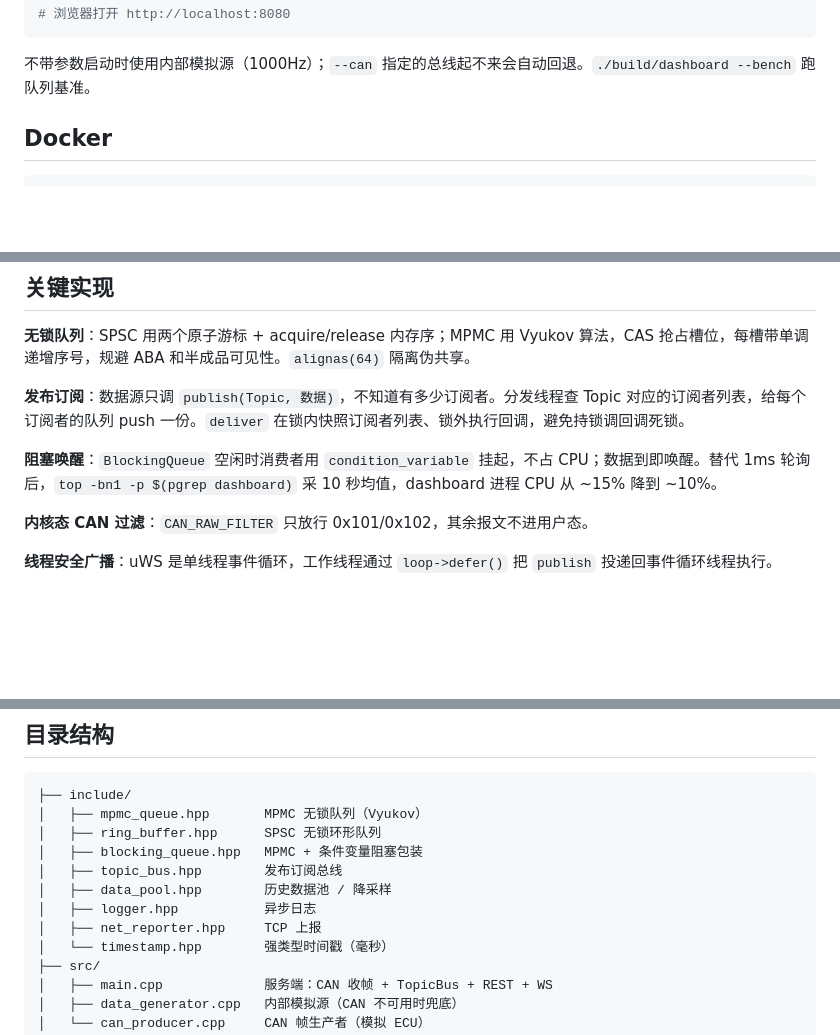
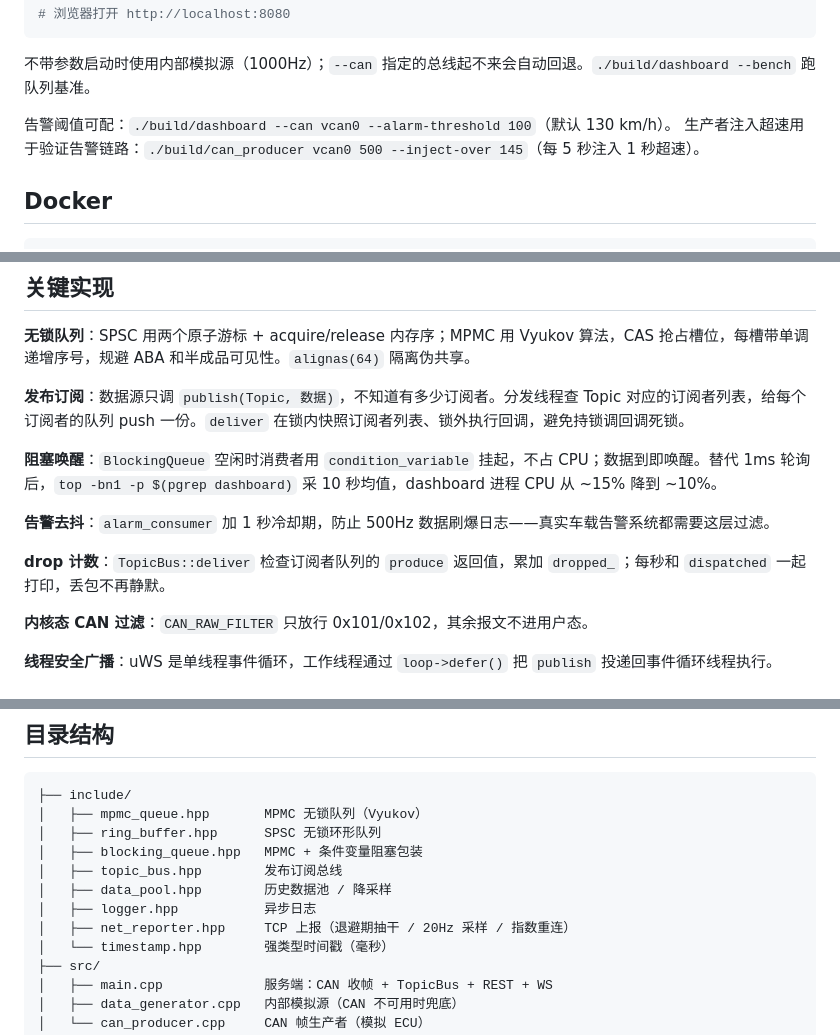
Before and after one commit to YJH-Max/vehicle-dashboard, a Markdown page: README.md, 3 parts joined by grey strips. GitHub-like rendering; blank space fills up the shorter version.

Commit message:
docs: README 补告警可配 / drop 计数 / 退避期抽干
- 快速开始补 --alarm-threshold 和 --inject-over 用法
- 关键实现补告警去抖和 drop 计数
- 踩坑章节记录 'drop 计数暴露 NetReporter 退避期堆积' 的完整故事
- 目录结构标注 net_reporter 的退避期抽干

````diff
--- a/README.md
+++ b/README.md
@@ -61,6 +61,9 @@ cmake --build build -j$(nproc)
 ```
 
 不带参数启动时使用内部模拟源（1000Hz）；`--can` 指定的总线起不来会自动回退。`./build/dashboard --bench` 跑队列基准。
+
+告警阈值可配：`./build/dashboard --can vcan0 --alarm-threshold 100`（默认 130 km/h）。
+生产者注入超速用于验证告警链路：`./build/can_producer vcan0 500 --inject-over 145`（每 5 秒注入 1 秒超速）。
 
 ## Docker
 
@@ -141,6 +144,10 @@ MPMC 单线程比 SPSC 慢 29% 是预期内的，CAS 比纯原子 load/store 贵
 
 **阻塞唤醒**：`BlockingQueue` 空闲时消费者用 `condition_variable` 挂起，不占 CPU；数据到即唤醒。替代 1ms 轮询后，`top -bn1 -p $(pgrep dashboard)` 采 10 秒均值，dashboard 进程 CPU 从 ~15% 降到 ~10%。
 
+**告警去抖**：`alarm_consumer` 加 1 秒冷却期，防止 500Hz 数据刷爆日志——真实车载告警系统都需要这层过滤。
+
+**drop 计数**：`TopicBus::deliver` 检查订阅者队列的 `produce` 返回值，累加 `dropped_`；每秒和 `dispatched` 一起打印，丢包不再静默。
+
 **内核态 CAN 过滤**：`CAN_RAW_FILTER` 只放行 0x101/0x102，其余报文不进用户态。
 
 **线程安全广播**：uWS 是单线程事件循环，工作线程通过 `loop->defer()` 把 `publish` 投递回事件循环线程执行。
@@ -186,7 +193,7 @@ cd build && ctest --output-on-failure
 │   ├── topic_bus.hpp        发布订阅总线
 │   ├── data_pool.hpp        历史数据池 / 降采样
 │   ├── logger.hpp           异步日志
-│   ├── net_reporter.hpp     TCP 上报
+│   ├── net_reporter.hpp     TCP 上报（退避期抽干 / 20Hz 采样 / 指数重连）
 │   └── timestamp.hpp        强类型时间戳（毫秒）
 ├── src/
 │   ├── main.cpp             服务端：CAN 收帧 + TopicBus + REST + WS
````
Also changed, not shown: other parts of README.md (+2 -0 lines).
